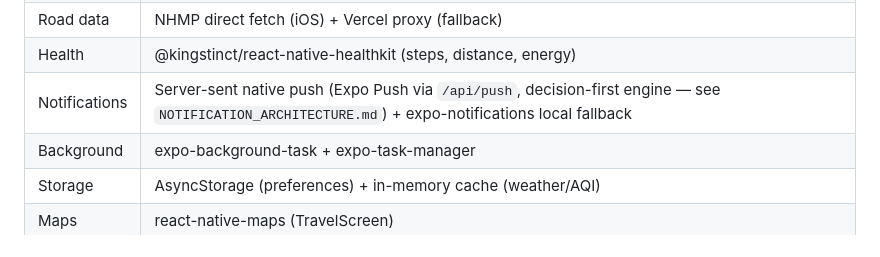
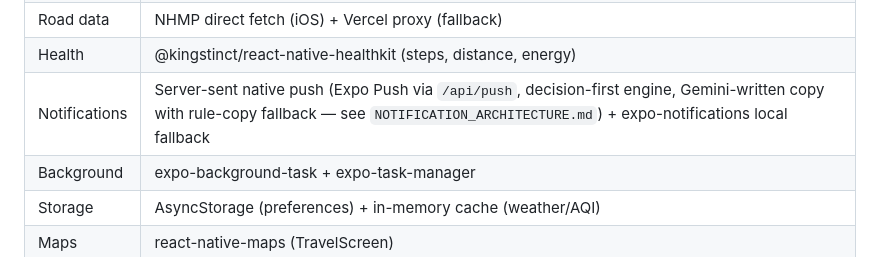
Before and after one commit to ahmadadnanone-hue/OutdoorAdvisor, a Markdown page: CLAUDE.md, the part around the change. Rendered like a GitHub page.

```diff
--- a/CLAUDE.md
+++ b/CLAUDE.md
@@ -59,7 +59,7 @@ A **premium iOS-only app** that gives people in Pakistan a calm, practical read
 | AI briefing | Gemini via Vercel proxy `/api/ai-briefing` |
 | Road data | NHMP direct fetch (iOS) + Vercel proxy (fallback) |
 | Health | @kingstinct/react-native-healthkit (steps, distance, energy) |
-| Notifications | Server-sent native push (Expo Push via `/api/push`, decision-first engine — see `NOTIFICATION_ARCHITECTURE.md`) + expo-notifications local fallback |
+| Notifications | Server-sent native push (Expo Push via `/api/push`, decision-first engine, Gemini-written copy with rule-copy fallback — see `NOTIFICATION_ARCHITECTURE.md`) + expo-notifications local fallback |
 | Background | expo-background-task + expo-task-manager |
 | Storage | AsyncStorage (preferences) + in-memory cache (weather/AQI) |
 | Maps | react-native-maps (TravelScreen) |
```
Also changed, not shown: AGENTS.md (+2 -1 lines), NOTIFICATION_ARCHITECTURE.md (+5 -6 lines).
